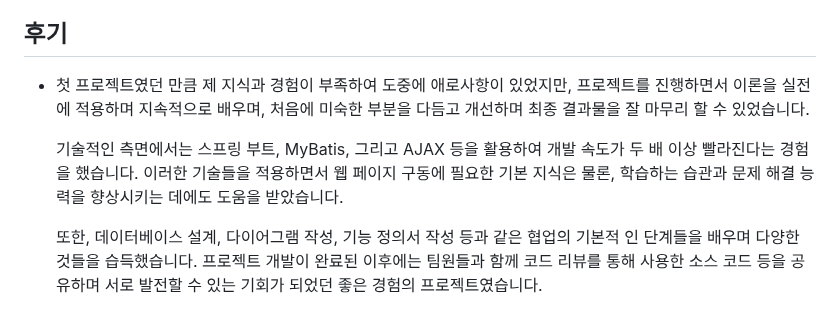
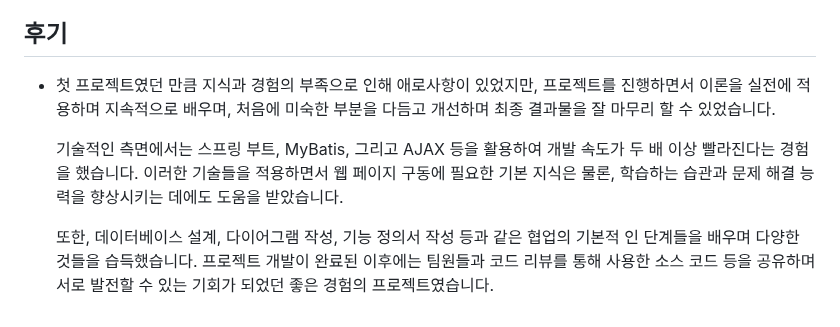
Before and after one commit to parkminseok56/phone_fly, a Markdown page: README.md, the part around the change. Drawn GitHub-style.

```diff
--- a/README.md
+++ b/README.md
@@ -177,11 +177,11 @@ https://github.com/parkminseok56/Communication/blob/main/
 
 ## 후기
 
-- 첫 프로젝트였던 만큼 제 지식과 경험이 부족하여 도중에 애로사항이 있었지만, 프로젝트를 진행하면서 이론을 실전에 적용하며 지속적으로 배우며,
+- 첫 프로젝트였던 만큼 지식과 경험의 부족으로 인해 애로사항이 있었지만, 프로젝트를 진행하면서 이론을 실전에 적용하며 지속적으로 배우며,
   처음에 미숙한 부분을 다듬고 개선하며 최종 결과물을 잘 마무리 할 수 있었습니다.
 
   기술적인 측면에서는 스프링 부트, MyBatis, 그리고 AJAX 등을 활용하여 개발 속도가 두 배 이상 빨라진다는 경험을 했습니다.
   이러한 기술들을 적용하면서 웹 페이지 구동에 필요한 기본 지식은 물론, 학습하는 습관과 문제 해결 능력을 향상시키는 데에도 도움을 받았습니다.
 
   또한, 데이터베이스 설계, 다이어그램 작성, 기능 정의서 작성 등과 같은 협업의 기본적 인 단계들을 배우며 다양한 것들을 습득했습니다.
-  프로젝트 개발이 완료된 이후에는 팀원들과 함께 코드 리뷰를 통해 사용한 소스 코드 등을 공유하며 서로 발전할 수 있는 기회가 되었던 좋은 경험의 프로젝트였습니다.
+  프로젝트 개발이 완료된 이후에는 팀원들과 코드 리뷰를 통해 사용한 소스 코드 등을 공유하며 서로 발전할 수 있는 기회가 되었던 좋은 경험의 프로젝트였습니다.
```
